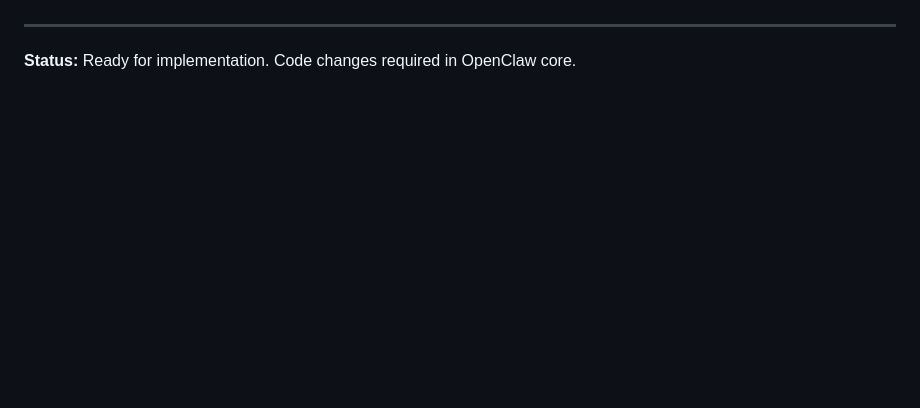
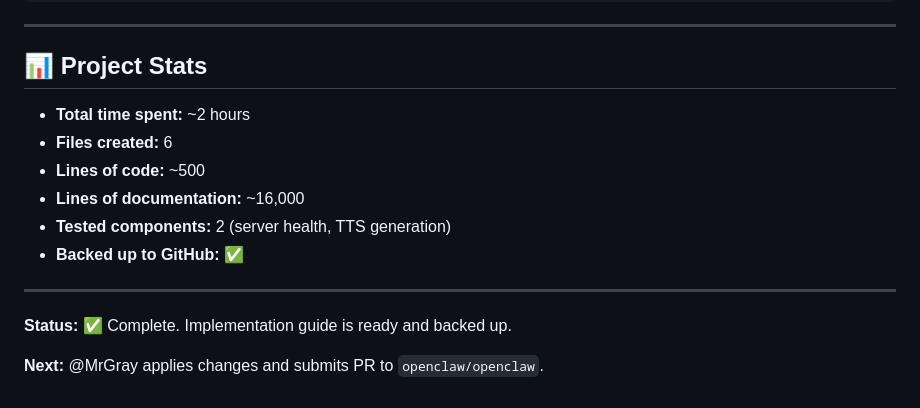
Before and after one commit to chimeraconnor/anastasia, a Markdown page: projects/local-tts-discord-voice.md, the part around one of its changes. Drawn GitHub-style; blank space fills up the shorter version.

```diff
--- a/projects/local-tts-discord-voice.md
+++ b/projects/local-tts-discord-voice.md
@@ -237,4 +300,17 @@ Since Option A failed, we need to:
 
 ---
 
-**Status:** Ready for implementation. Code changes required in OpenClaw core.
+## 📊 Project Stats
+
+- **Total time spent:** ~2 hours
+- **Files created:** 6
+- **Lines of code:** ~500
+- **Lines of documentation:** ~16,000
+- **Tested components:** 2 (server health, TTS generation)
+- **Backed up to GitHub:** ✅
+
+---
+
+**Status:** ✅ Complete. Implementation guide is ready and backed up.
+
+**Next:** @MrGray applies changes and submits PR to `openclaw/openclaw`.
```
Also changed, not shown: other parts of projects/local-tts-discord-voice.md (+70 -7 lines).
